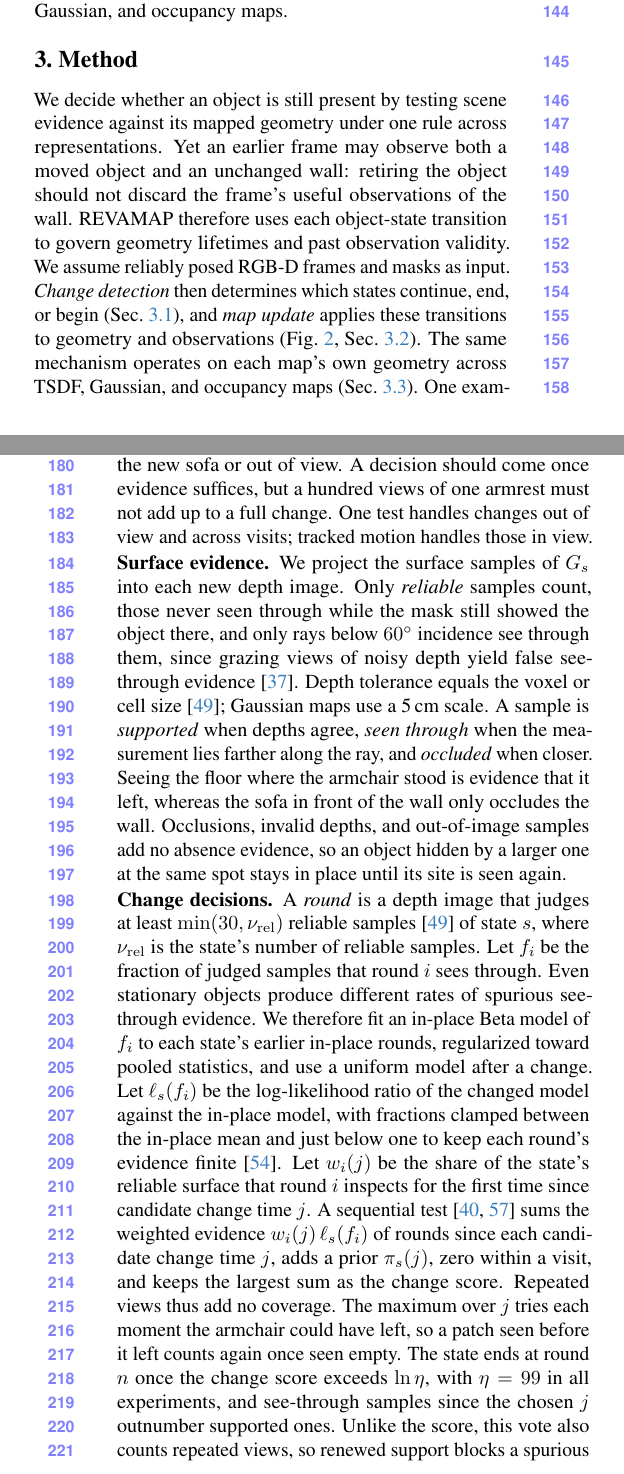
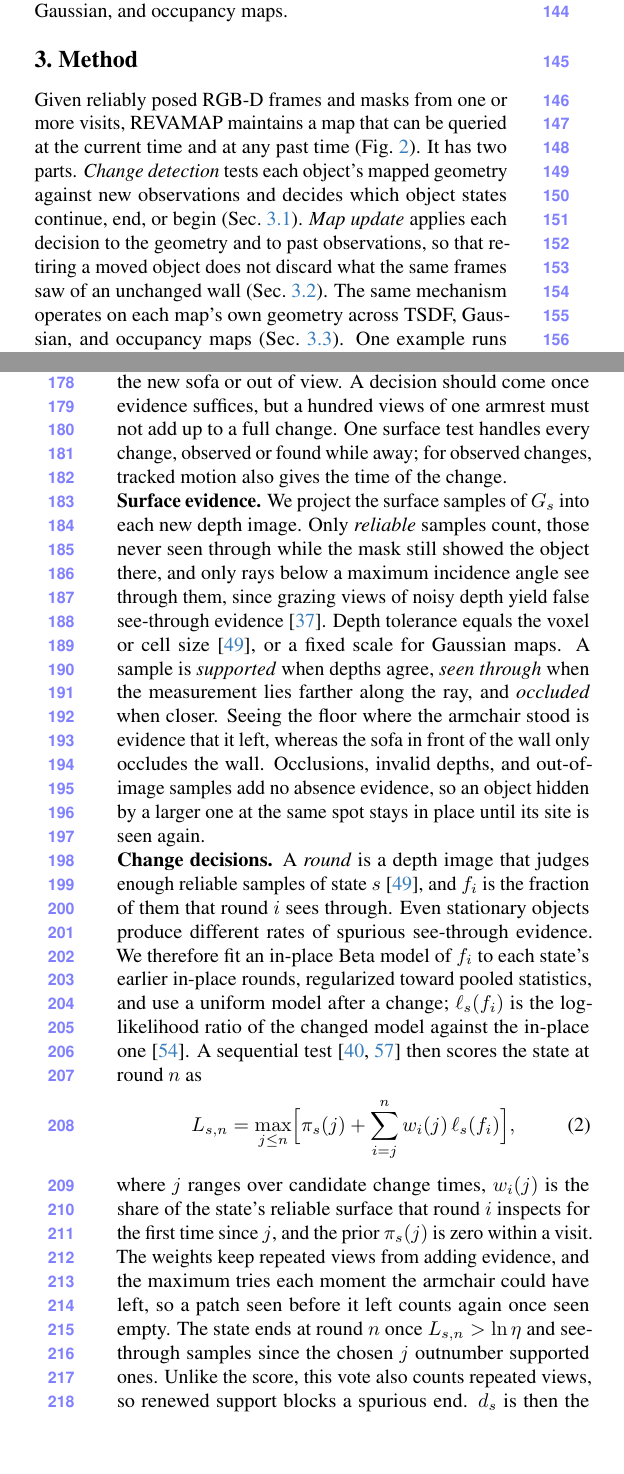
Before and after one commit to giltchcity/myncv---rpsl---daicma, a LaTeX paper (manuscript/main.tex): two parts of the columns of pages 3 and 5 of 13, joined at a grey line, cut so that both start at the same text, the shorter picture padded with empty space. Compiled offline with pdfLaTeX.

Commit message:
Method: reorder the opener, state the change score as an equation, move numeric settings to the supplement
The opener now gives input, output, the two parts, and the figure. The
change score appears as an equation with the supplement's notation. The
incidence limit, Gaussian tolerance, round size, and threshold value are
left to the supplement, which already lists them.

Co-Authored-By: Claude Fable 5.2 <noreply@anthropic.com>

```diff
--- a/manuscript/main.tex
+++ b/manuscript/main.tex
@@ -247,12 +247,8 @@
 \section{Method}
 \label{sec:method}
 
-We decide whether an object is still present by testing scene evidence against its mapped geometry under one rule across representations. Yet an
-earlier frame may observe both a moved object and an unchanged wall: retiring the object should not discard the
-frame's useful observations of the wall. \ours therefore uses each object-state transition to govern geometry
-lifetimes and past observation validity. We assume reliably posed RGB-D frames and masks as input. \emph{Change
-detection} then determines which states continue, end, or begin (\cref{sec:states}), and \emph{map update} applies these
-transitions to geometry and observations (\cref{fig:method}, \cref{sec:validity}). The same mechanism operates on each map's own geometry across TSDF, Gaussian, and occupancy maps (\cref{sec:representations}). One example runs through this section and \cref{fig:method}: an armchair leaves, a sofa arrives in front of an unchanged wall.
+Given reliably posed RGB-D frames and masks from one or more visits, \ours maintains a map that can be queried at the current time and at any past time (\cref{fig:method}). It has two parts. \emph{Change
+detection} tests each object's mapped geometry against new observations and decides which object states continue, end, or begin (\cref{sec:states}). \emph{Map update} applies each decision to the geometry and to past observations, so that retiring a moved object does not discard what the same frames saw of an unchanged wall (\cref{sec:validity}). The same mechanism operates on each map's own geometry across TSDF, Gaussian, and occupancy maps (\cref{sec:representations}). One example runs through this section and \cref{fig:method}: an armchair leaves, a sofa arrives in front of an unchanged wall.
 
 \vspace{0mm}\noindent\textbf{Map representation.}\label{sec:setting}
 A \emph{state} is one object configuration; instance masks group its observations, so new views complete its
@@ -271,23 +267,25 @@
 
 The camera sees only part of an object at once, and an unseen surface is not a missing one: the armchair may sit behind
 the new sofa or out of view. A decision should come once evidence suffices, but a hundred views of one armrest must not
-add up to a full change. One test handles changes out of view and across visits; tracked motion handles those in view.
+add up to a full change. One surface test handles every change, observed or found while away; for observed changes, tracked motion also gives the time of the change.
 
 \vspace{0mm}\noindent\textbf{Surface evidence.}
-We project the surface samples of $G_s$ into each new depth image. Only \emph{reliable} samples count, those never seen through while the mask still showed the object there, and only rays below $60^\circ$ incidence see through them, since grazing views
+We project the surface samples of $G_s$ into each new depth image. Only \emph{reliable} samples count, those never seen through while the mask still showed the object there, and only rays below a maximum incidence angle see through them, since grazing views
 of noisy depth yield false see-through evidence~\cite{6375037}. Depth tolerance equals the voxel or cell
-size~\cite{9811877}; Gaussian maps use a 5\,cm scale. A sample is \emph{supported} when depths agree,
+size~\cite{9811877}, or a fixed scale for Gaussian maps. A sample is \emph{supported} when depths agree,
 \emph{seen through} when the measurement lies farther along the ray, and \emph{occluded} when closer. Seeing
 the floor where the armchair stood is evidence that it left, whereas the sofa in front of the wall only occludes
 the wall. Occlusions, invalid depths, and out-of-image samples add no absence evidence, so an object hidden by
 a larger one at the same spot stays in place until its site is seen again.
 
 \vspace{0mm}\noindent\textbf{Change decisions.}
-A \emph{round} is a depth image that judges at least $\min(30,\nu_{\mathrm{rel}})$ reliable samples~\cite{9811877} of state $s$,
-where $\nu_{\mathrm{rel}}$ is the state's number of reliable samples. Let $f_i$ be the fraction of judged samples that round $i$ sees through. Even stationary objects produce different rates of spurious see-through evidence. We therefore fit an in-place Beta
-model of $f_i$ to each state's earlier in-place rounds, regularized toward pooled statistics, and use a uniform model after a change. Let $\ell_s(f_i)$ be the log-likelihood ratio of the
-changed model against the in-place model, with fractions clamped between the in-place mean and just below one to keep each round's evidence finite~\cite{smithson2006lemon}. Let $w_i(j)$ be the share of
-the state's reliable surface that round $i$ inspects for the first time since candidate change time $j$. A
-sequential test~\cite{Wald1945,Page1954} sums the weighted evidence $w_i(j)\,\ell_s(f_i)$ of rounds since each candidate change time $j$, adds a prior $\pi_s(j)$, zero within a visit, and keeps the largest sum as the change score. Repeated views thus add no coverage. The maximum over $j$ tries each moment the armchair could have left, so a patch seen before it left counts again once seen empty.
-The state ends at round $n$ once the change score exceeds $\ln\eta$, with $\eta=99$ in all experiments, and see-through
+A \emph{round} is a depth image that judges enough reliable samples of state $s$~\cite{9811877}, and $f_i$ is the fraction of them that round $i$ sees through. Even stationary objects produce different rates of spurious see-through evidence. We therefore fit an in-place Beta
+model of $f_i$ to each state's earlier in-place rounds, regularized toward pooled statistics, and use a uniform model after a change; $\ell_s(f_i)$ is the log-likelihood ratio of the changed model against the in-place one~\cite{smithson2006lemon}. A
+sequential test~\cite{Wald1945,Page1954} then scores the state at round $n$ as
+\begin{equation}
+  L_{s,n}=\max_{j\le n}\Bigl[\pi_s(j)+\sum_{i=j}^{n} w_i(j)\,\ell_s(f_i)\Bigr],
+  \label{eq:score}
+\end{equation}
+where $j$ ranges over candidate change times, $w_i(j)$ is the share of the state's reliable surface that round $i$ inspects for the first time since $j$, and the prior $\pi_s(j)$ is zero within a visit. The weights keep repeated views from adding evidence, and the maximum tries each moment the armchair could have left, so a patch seen before it left counts again once seen empty.
+The state ends at round $n$ once $L_{s,n}>\ln\eta$ and see-through
 samples since the chosen $j$ outnumber supported ones. Unlike the score, this vote also counts repeated views, so renewed support blocks a spurious end. $d_s$ is then the time of round $n$, since the change itself is unobserved; a successor moves it back to its own first view. A chair that often moves should need less evidence than a fixed wardrobe. On a revisit, only the candidate spanning the gap between visits therefore
```
Also changed, not shown: manuscript/experiments_supplement.tex (+1 -1 lines), manuscript/main.tex (2 more changed lines).
